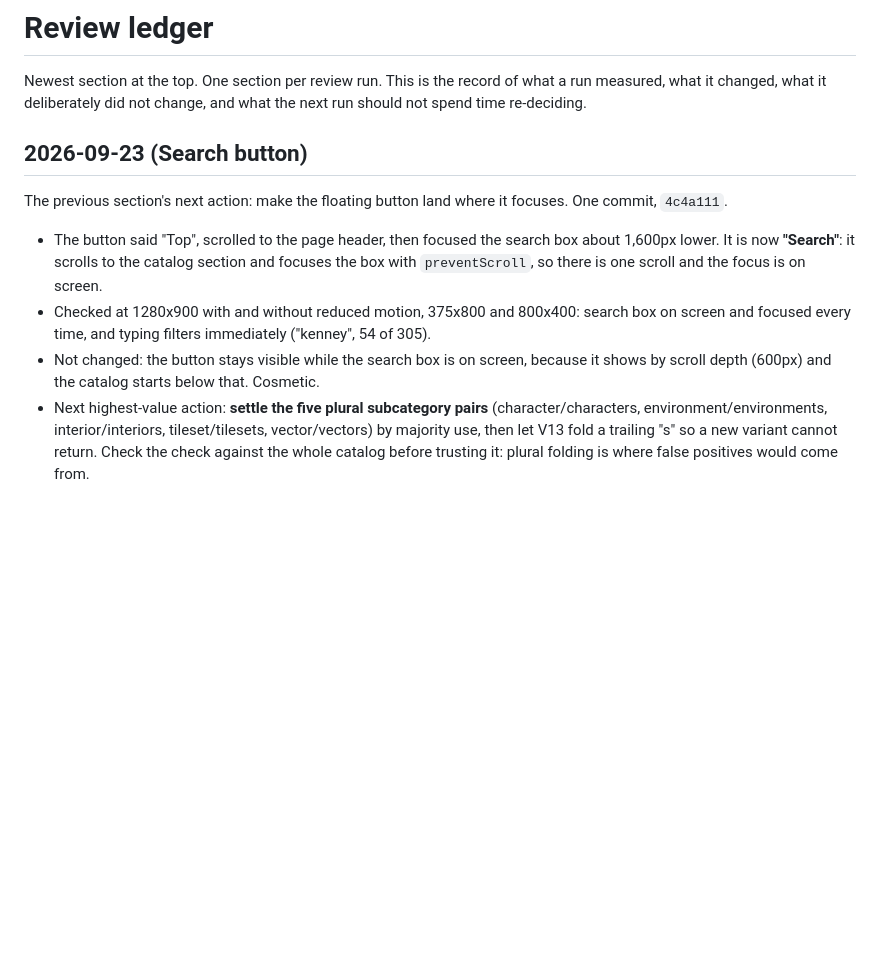
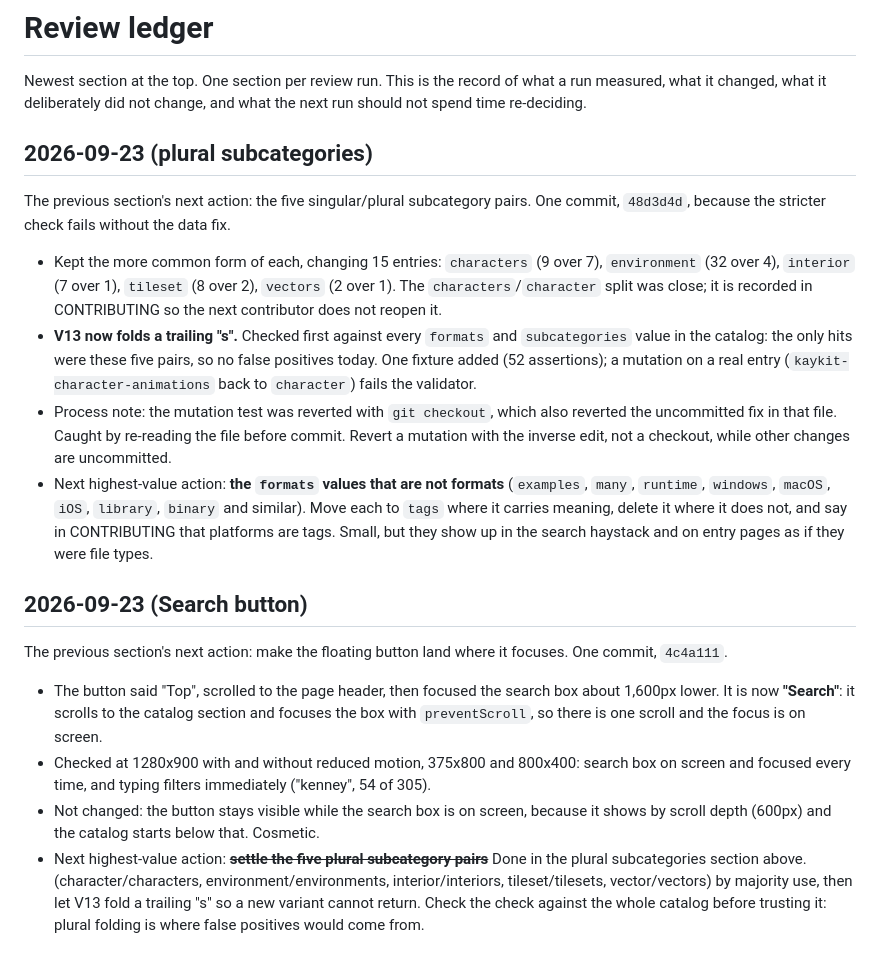
Before and after one commit to skyfury-ops/free-game, a Markdown page: docs/review-ledger.md, the part around the change. Rendered like a GitHub page; blank space fills up the shorter version.

Commit message:
docs: record the plural subcategory fix in the ledger
Co-Authored-By: Claude Opus 5.5 (1M context) <noreply@anthropic.com>
Claude-Session: https://claude.ai/code/session_01Wc67NX9MM964uaVGn4bpZJ

```diff
--- a/docs/review-ledger.md
+++ b/docs/review-ledger.md
@@ -3,6 +3,28 @@
 Newest section at the top. One section per review run. This is the record of what a
 run measured, what it changed, what it deliberately did not change, and what the next
 run should not spend time re-deciding.
+
+## 2026-09-23 (plural subcategories)
+
+The previous section's next action: the five singular/plural subcategory pairs. One
+commit, `48d3d4d`, because the stricter check fails without the data fix.
+
+- Kept the more common form of each, changing 15 entries: `characters` (9 over 7),
+  `environment` (32 over 4), `interior` (7 over 1), `tileset` (8 over 2), `vectors` (2
+  over 1). The `characters`/`character` split was close; it is recorded in CONTRIBUTING
+  so the next contributor does not reopen it.
+- **V13 now folds a trailing "s".** Checked first against every `formats` and
+  `subcategories` value in the catalog: the only hits were these five pairs, so no false
+  positives today. One fixture added (52 assertions); a mutation on a real entry
+  (`kaykit-character-animations` back to `character`) fails the validator.
+- Process note: the mutation test was reverted with `git checkout`, which also reverted
+  the uncommitted fix in that file. Caught by re-reading the file before commit. Revert a
+  mutation with the inverse edit, not a checkout, while other changes are uncommitted.
+- Next highest-value action: **the `formats` values that are not formats** (`examples`,
+  `many`, `runtime`, `windows`, `macOS`, `iOS`, `library`, `binary` and similar). Move
+  each to `tags` where it carries meaning, delete it where it does not, and say in
+  CONTRIBUTING that platforms are tags. Small, but they show up in the search haystack and
+  on entry pages as if they were file types.
 
 ## 2026-09-23 (Search button)
 
@@ -16,7 +38,8 @@ commit, `4c4a111`.
   screen and focused every time, and typing filters immediately ("kenney", 54 of 305).
 - Not changed: the button stays visible while the search box is on screen, because it
   shows by scroll depth (600px) and the catalog starts below that. Cosmetic.
-- Next highest-value action: **settle the five plural subcategory pairs**
+- Next highest-value action: ~~**settle the five plural subcategory pairs**~~ Done in
+  the plural subcategories section above.
   (character/characters, environment/environments, interior/interiors, tileset/tilesets,
   vector/vectors) by majority use, then let V13 fold a trailing "s" so a new variant
   cannot return. Check the check against the whole catalog before trusting it: plural
```
